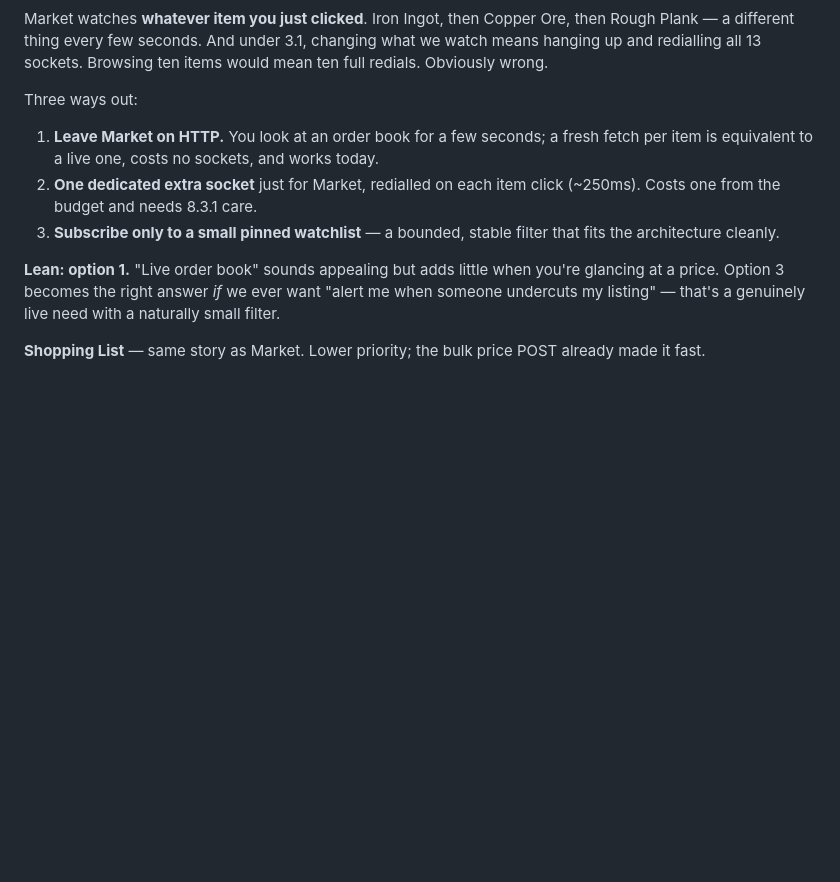
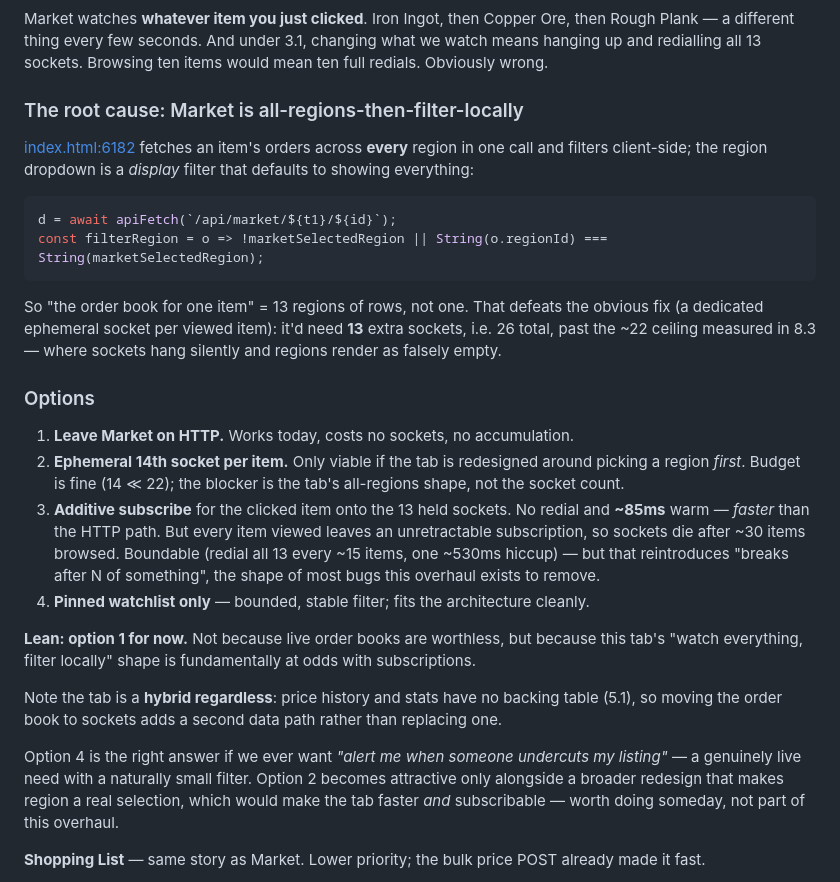
Before and after one commit to h-almansouri/Bitcraft-Companion, a Markdown page: OVERHAUL.md, the part around the change. GitHub-like rendering; blank space fills up the shorter version.

Commit message:
Overhaul plan: record why an ephemeral Market socket doesn't work
The socket-budget objection was wrong (14 is well under the ~22 ceiling). The
real blocker is that loadItemMarket fetches an item's orders across all regions
and filters client-side, so one viewed item needs 13 sockets, not one. Adds the
additive-subscribe variant (~85ms, faster than HTTP) and why its accumulation
makes it a bad trade. Notes the tab stays a hybrid either way since price
history has no backing table.

Co-Authored-By: Claude Opus 5 <noreply@anthropic.com>

````diff
--- a/OVERHAUL.md
+++ b/OVERHAUL.md
@@ -550,19 +550,50 @@ then Rough Plank — a different thing every few seconds. And under 3.1, changin
 what we watch means hanging up and redialling all 13 sockets. Browsing ten items
 would mean ten full redials. Obviously wrong.
 
-Three ways out:
+### The root cause: Market is all-regions-then-filter-locally
 
-1. **Leave Market on HTTP.** You look at an order book for a few seconds; a fresh
-   fetch per item is equivalent to a live one, costs no sockets, and works today.
-2. **One dedicated extra socket** just for Market, redialled on each item click
-   (~250ms). Costs one from the budget and needs 8.3.1 care.
-3. **Subscribe only to a small pinned watchlist** — a bounded, stable filter that
-   fits the architecture cleanly.
+[index.html:6182](index.html:6182) fetches an item's orders across **every**
+region in one call and filters client-side; the region dropdown is a *display*
+filter that defaults to showing everything:
 
-**Lean: option 1.** "Live order book" sounds appealing but adds little when
-you're glancing at a price. Option 3 becomes the right answer *if* we ever want
-"alert me when someone undercuts my listing" — that's a genuinely live need with
-a naturally small filter.
+```js
+d = await apiFetch(`/api/market/${t1}/${id}`);
+const filterRegion = o => !marketSelectedRegion || String(o.regionId) === String(marketSelectedRegion);
+```
+
+So "the order book for one item" = 13 regions of rows, not one. That defeats the
+obvious fix (a dedicated ephemeral socket per viewed item): it'd need **13**
+extra sockets, i.e. 26 total, past the ~22 ceiling measured in 8.3 — where
+sockets hang silently and regions render as falsely empty.
+
+### Options
+
+1. **Leave Market on HTTP.** Works today, costs no sockets, no accumulation.
+2. **Ephemeral 14th socket per item.** Only viable if the tab is redesigned
+   around picking a region *first*. Budget is fine (14 ≪ 22); the blocker is the
+   tab's all-regions shape, not the socket count.
+3. **Additive subscribe** for the clicked item onto the 13 held sockets. No
+   redial and **~85ms** warm — *faster* than the HTTP path. But every item viewed
+   leaves an unretractable subscription, so sockets die after ~30 items browsed.
+   Boundable (redial all 13 every ~15 items, one ~530ms hiccup) — but that
+   reintroduces "breaks after N of something", the shape of most bugs this
+   overhaul exists to remove.
+4. **Pinned watchlist only** — bounded, stable filter; fits the architecture
+   cleanly.
+
+**Lean: option 1 for now.** Not because live order books are worthless, but
+because this tab's "watch everything, filter locally" shape is fundamentally at
+odds with subscriptions.
+
+Note the tab is a **hybrid regardless**: price history and stats have no backing
+table (5.1), so moving the order book to sockets adds a second data path rather
+than replacing one.
+
+Option 4 is the right answer if we ever want *"alert me when someone undercuts my
+listing"* — a genuinely live need with a naturally small filter. Option 2 becomes
+attractive only alongside a broader redesign that makes region a real selection,
+which would make the tab faster *and* subscribable — worth doing someday, not
+part of this overhaul.
 
 **Shopping List** — same story as Market. Lower priority; the bulk price POST
 already made it fast.
````
